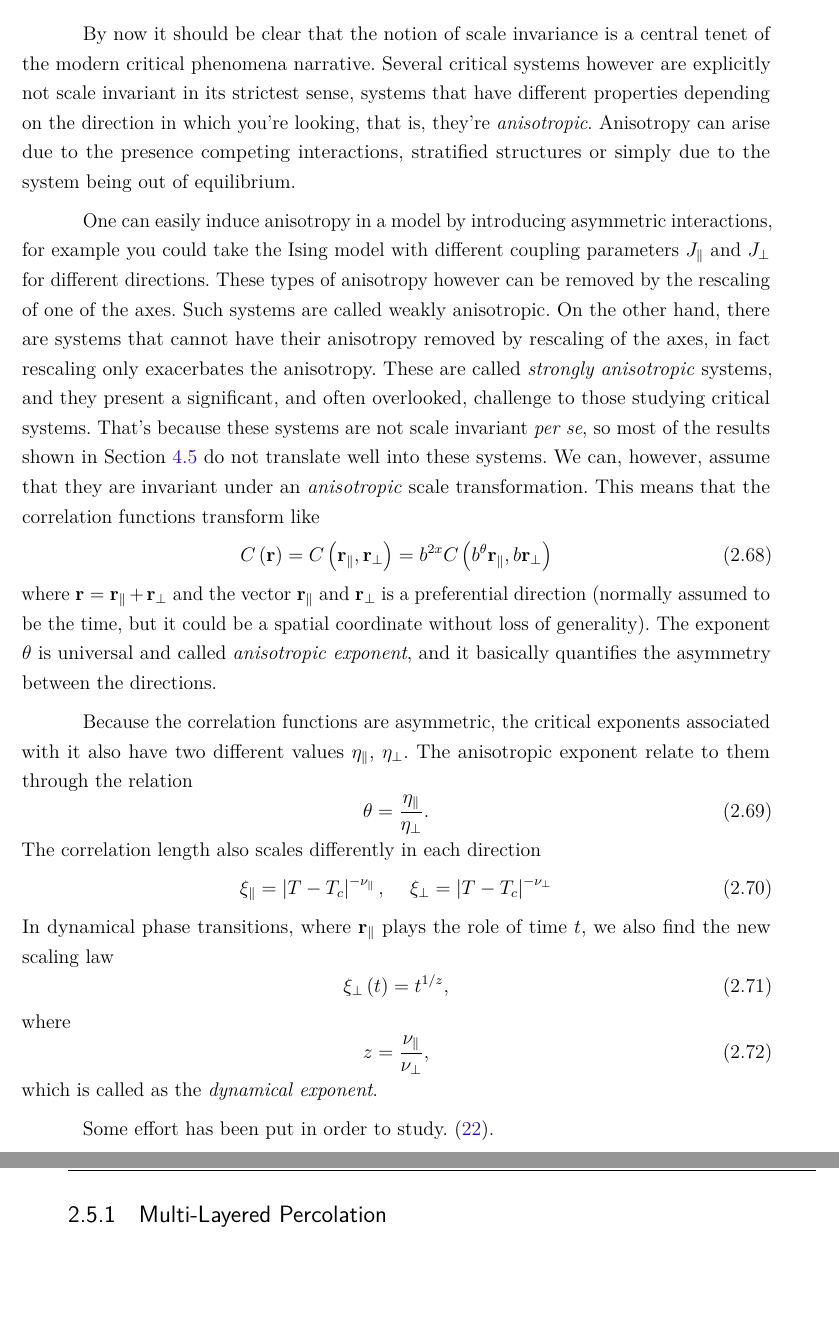
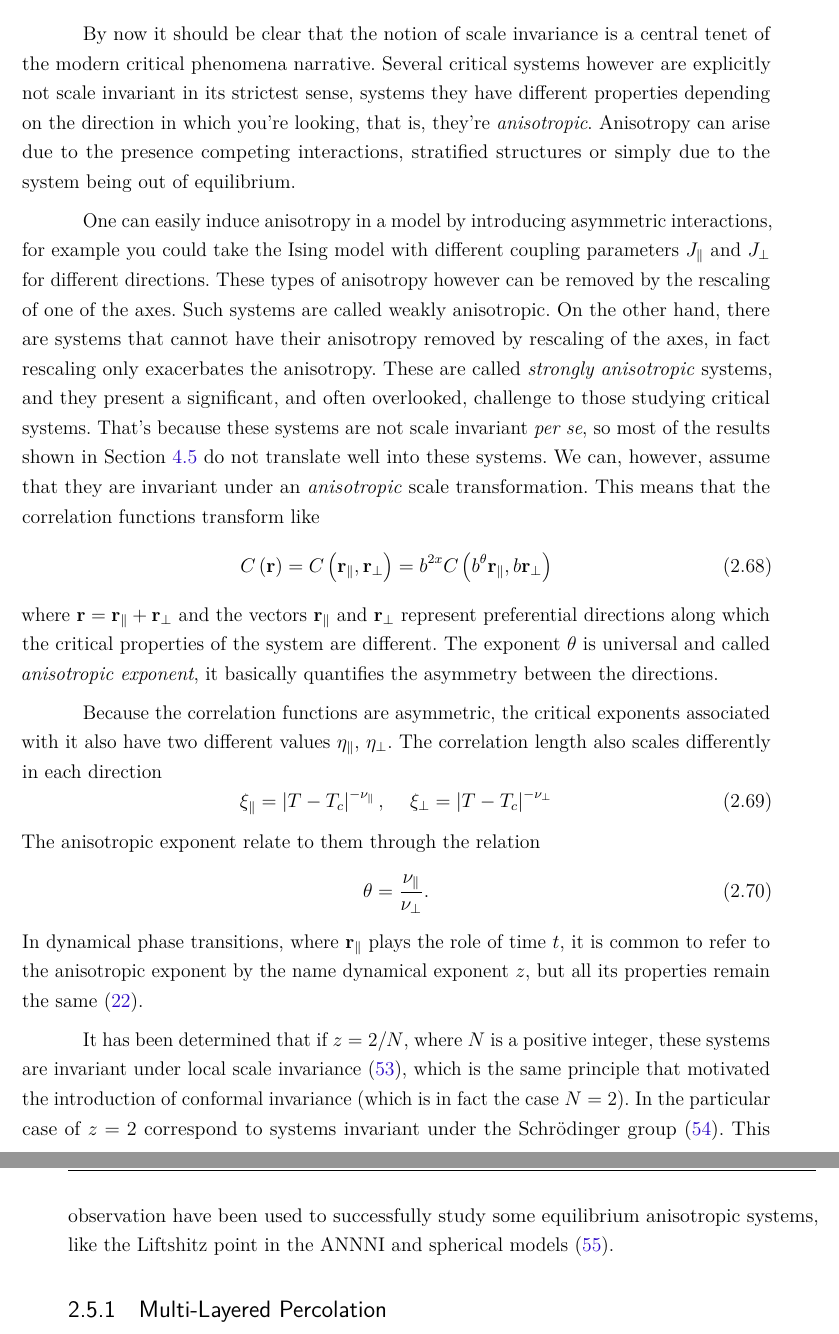
Before and after one commit to hfcredidio/thesis, a LaTeX thesis (main.tex, which reads chapters/ch5-anis/main.tex): two parts of pages 32 and 33 of 113, joined at a grey line, cut so that both start at the same text, the shorter picture padded with empty space. Compiled offline with pdfLaTeX.

Commit message:
Finish anisotropy section

```diff
--- a/chapters/ch5-anis/main.tex
+++ b/chapters/ch5-anis/main.tex
@@ -3,7 +3,7 @@
 
 By now it should be clear that the notion of scale invariance is a central
 tenet of the modern critical phenomena narrative. Several critical systems
-however are explicitly not scale invariant in its strictest sense, systems that
+however are explicitly not scale invariant in its strictest sense, systems they
 have different properties depending on the direction in which you're looking,
 that is, they're \textit{anisotropic}. Anisotropy can arise due to the presence
 competing interactions, stratified structures or simply due to the system being
@@ -27,45 +27,38 @@ scale transformation. This means that the correlation functions transform like
     C\left(\mathbf{r}_{\parallel},\mathbf{r}_{\perp}\right)=
     b^{2x}C\left(b\mathbf{^{\theta}r}_{\parallel},b\mathbf{r}_{\perp}\right)
 \end{equation}
-where $\mathbf{r}=\mathbf{r}_{\parallel}+\mathbf{r}_{\perp}$ and the vector
-$\mathbf{r}_{\parallel}$ and $\mathbf{r}_{\perp}$
-is a preferential direction (normally assumed to be the time, but it could be a
-spatial coordinate without loss of generality). The exponent $\theta$ is
-universal and called \textit{anisotropic exponent}, and it basically quantifies
-the asymmetry between the directions.
+where $\mathbf{r}=\mathbf{r}_{\parallel}+\mathbf{r}_{\perp}$ and the vectors
+$\mathbf{r}_{\parallel}$ and $\mathbf{r}_{\perp}$ represent preferential
+directions along which the critical properties of the system are different. The
+exponent $\theta$ is universal and called \textit{anisotropic exponent}, it
+basically quantifies the asymmetry between the directions.
 
 Because the correlation functions are asymmetric, the critical exponents
 associated with it also have two different values $\eta_\parallel$,
-$\eta_\perp$. The anisotropic exponent relate to them through the relation
-\begin{equation}
-    \theta = \frac{\eta_\parallel}{\eta_\perp}.
-\end{equation}
-The correlation length also scales differently in each direction
+$\eta_\perp$. The correlation length also scales differently in each direction
 \begin{equation}
     \xi_{\parallel}=
     \left|T-T_{c}\right|^{-\nu_{\parallel}},
     \,\,\,\,\,\,\,
     \xi_{\perp}=\left|T-T_{c}\right|^{-\nu_{\perp}}
 \end{equation}
+The anisotropic exponent relate to them through the relation
+\begin{equation}
+    \theta = \frac{\nu_\parallel}{\nu_\perp}.
+\end{equation}
 In dynamical phase transitions, where $\mathbf{r}_\parallel$ plays the role of
-time $t$, we also find the new scaling law
-\begin{equation}
-    \xi_{\perp}\left(t\right)=t^{1/z},
-\end{equation}
-where
-\begin{equation}
-    z = \frac{\nu_\parallel}{\nu_\perp},
-\end{equation}
-which is called as the \textit{dynamical exponent}.
+time $t$, it is common to refer to the anisotropic exponent by the name
+dynamical exponent $z$, but all its properties remain the
+same~\cite{Henkel1994}.
 
-Some effort has been put in order to study.~\cite{Henkel1994}.
-
-%It has been determined that if $\theta = 2/N$, where $N$ is a positive integer,
-%the systems if invariant under local scale invariance [???], which is the same
-%principle that motivated the introduction of conformal invariance (which is in
-%fact the case $N=2$). This observation have been used to successfully study
-%some anisotropic systems, like the Liftshitz point in the ANNNI [???] and
-%spherical models [???].
+It has been determined that if $z = 2/N$, where $N$ is a positive integer,
+these systems are invariant under local scale invariance~\cite{Henkel2003},
+which is the same principle that motivated the introduction of conformal
+invariance (which is in fact the case $N=2$). In the particular case of $z=2$
+correspond to systems invariant under the Schr\"odinger
+group~\cite{Henkel1992}. This observation have been used to successfully study
+some equilibrium anisotropic systems, like the Liftshitz point in the ANNNI and
+spherical models~\cite{Henkel2010}.
 
 
 \subsection{Multi-Layered Percolation}
```
Also changed, not shown: main.bib (+12 -0 lines), chapters/ch5-anis/main.tex (4 more changed lines).
